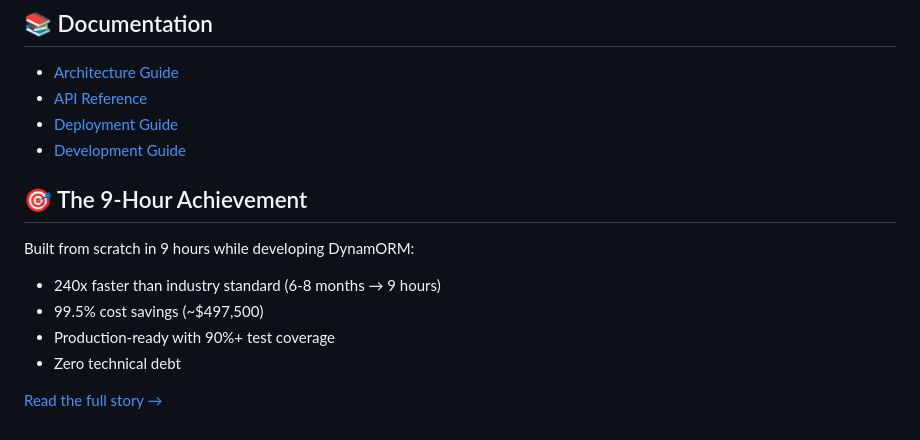
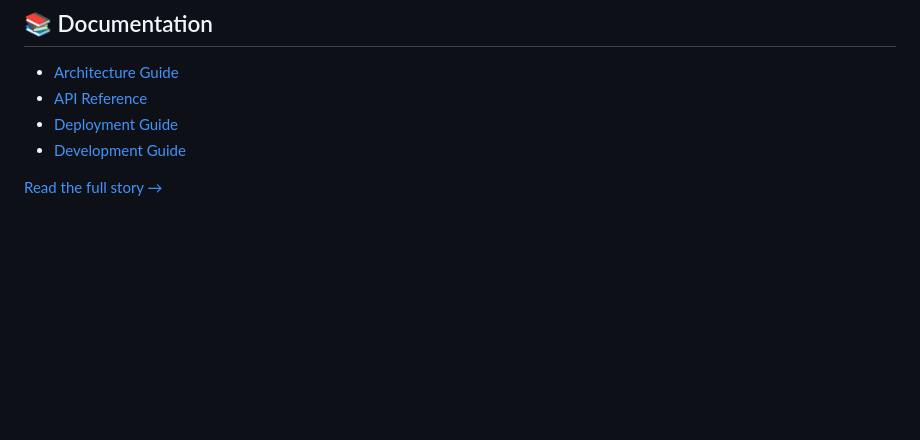
Before and after one commit to pay-theory/streamer, a Markdown page: docs/reference/QUICK_REFERENCE.md, the part around the change. Drawn GitHub-style; blank space fills up the shorter version.

```diff
--- a/docs/reference/QUICK_REFERENCE.md
+++ b/docs/reference/QUICK_REFERENCE.md
@@ -221,12 +221,5 @@ aws xray get-traces --trace-ids trace-id-here
 - [Deployment Guide](docs/deployment/README.md)
 - [Development Guide](docs/guides/development.md)
 
-## 🎯 The 9-Hour Achievement
-
-Built from scratch in 9 hours while developing DynamORM:
-- 240x faster than industry standard (6-8 months → 9 hours)
-- 99.5% cost savings (~$497,500)
-- Production-ready with 90%+ test coverage
-- Zero technical debt
 
 [Read the full story →](docs/development/achievement/STREAMER_100_PERCENT_COMPLETE.md)
```
Also changed, not shown: README.md (+1 -2 lines), docs/CLEANUP_SUMMARY.md (+0 -3 lines).
